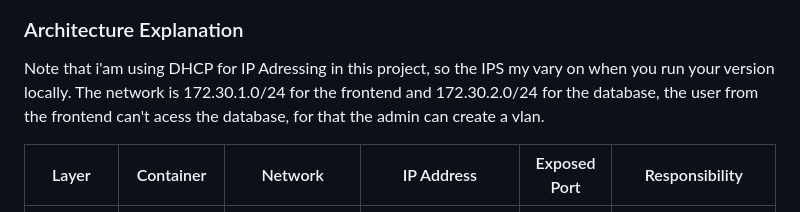
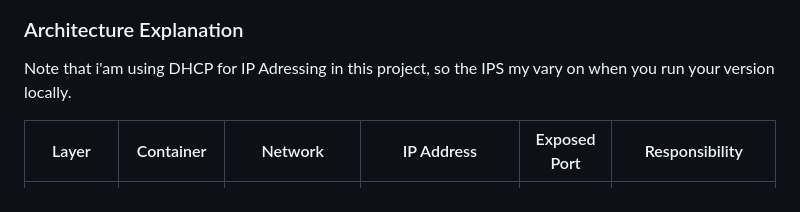
Before and after one commit to bbarbosa-lab/docker-networking-lab, a Markdown page: README.md, the part around the change. Drawn GitHub-style.

```diff
--- a/README.md
+++ b/README.md
@@ -29,7 +29,6 @@ This lab showcases a real-world scenario where users can **register** and **logi
 
 ### Architecture Explanation
 Note that i'am using DHCP for IP Adressing in this project, so the IPS my vary on when you run your version locally.
-The network is 172.30.1.0/24 for the frontend and 172.30.2.0/24 for the database, the user from the frontend can't acess the database, for that the admin can create a vlan.
 
 | Layer          | Container          | Network                  | IP Address          | Exposed Port | Responsibility                     |
 |----------------|--------------------|--------------------------|---------------------|--------------|------------------------------------|
```
